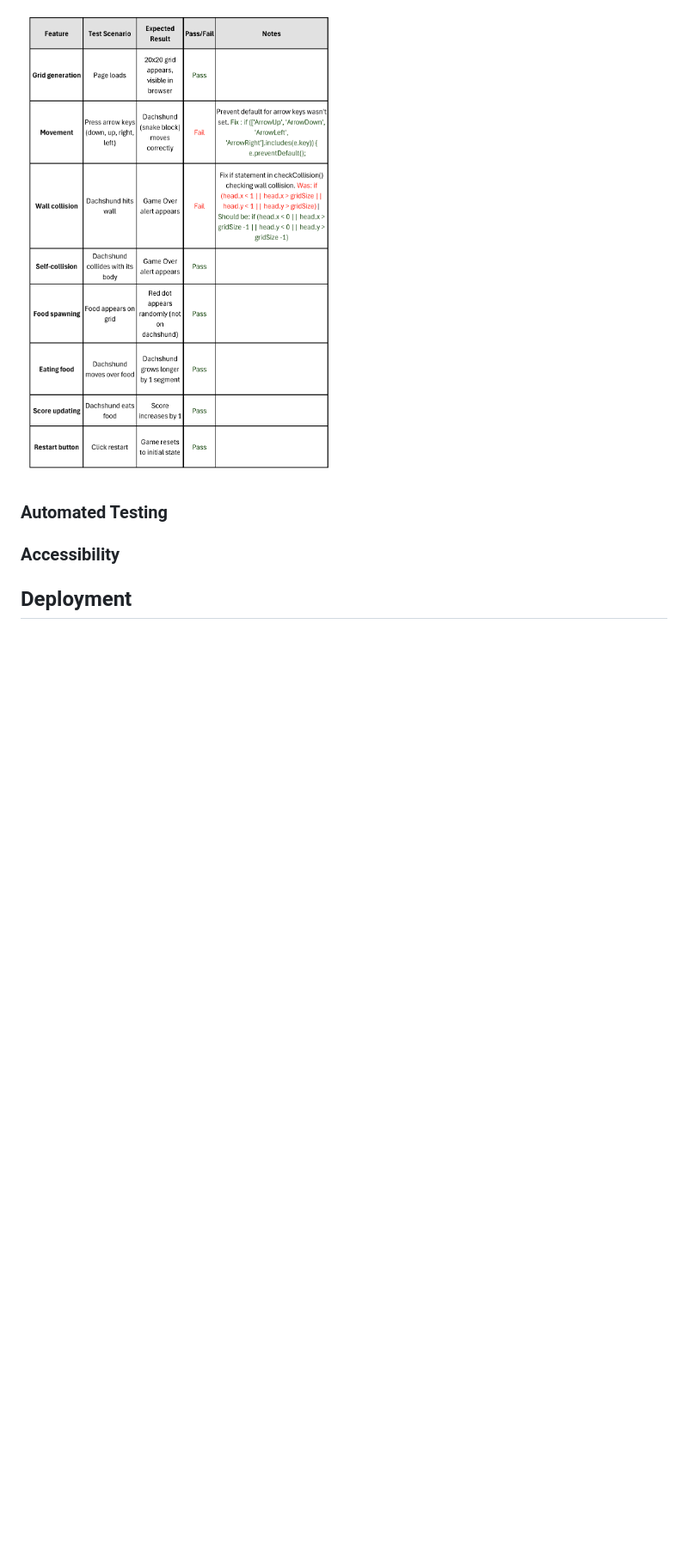
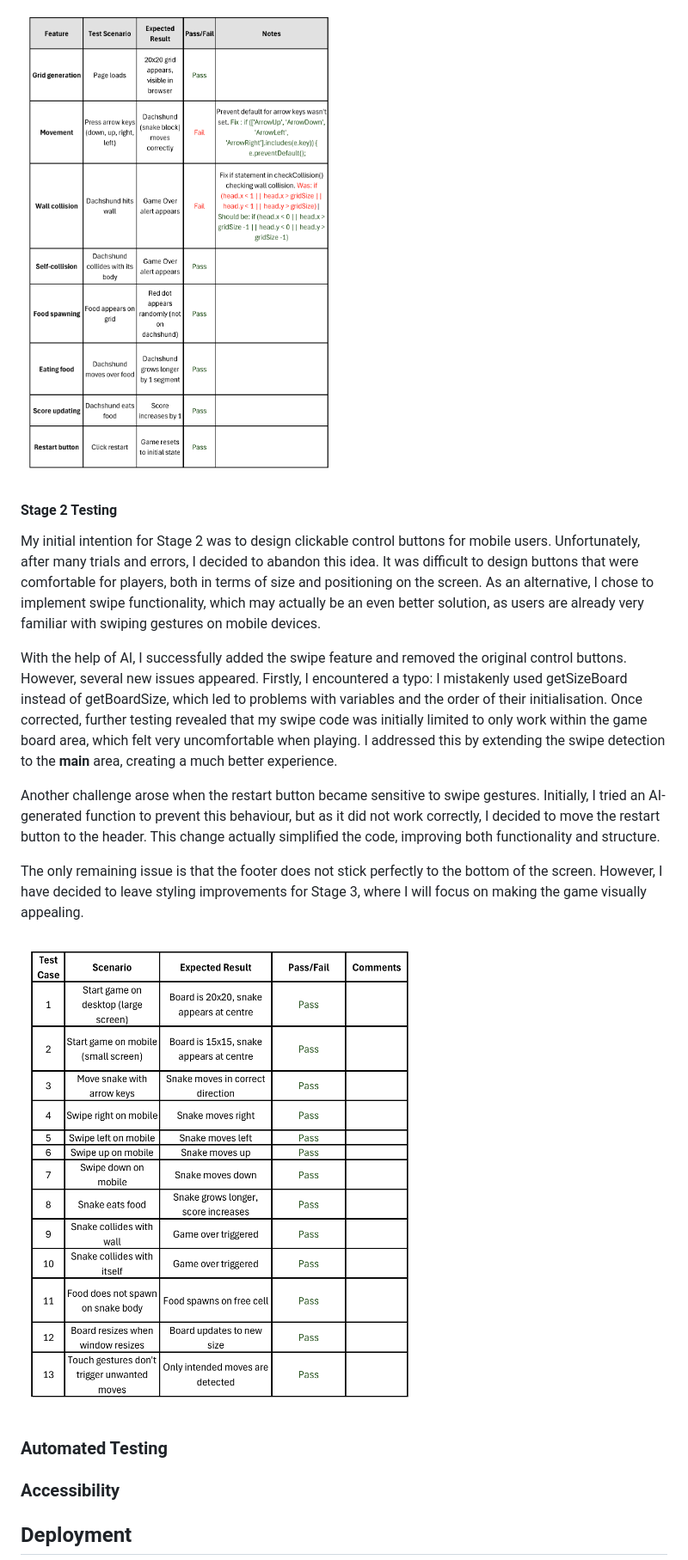
Before and after one commit to dagmara-szproch/dachshund-dash-game, a Markdown page: README.md, the part around the change. Shown: that part at 86% size. Rendered like a GitHub page; pictures changed too: docs/stage2-testing.png (added); blank space fills up the shorter version.

Commit message:
Add stage2 testing to readme

```diff
--- a/README.md
+++ b/README.md
@@ -205,6 +205,18 @@ To achieve this, I will implement the following functions and components:
 
 ![Stage 1 - Testing](docs/stage1-testing.png)
 
+#### Stage 2 Testing
+
+My initial intention for Stage 2 was to design clickable control buttons for mobile users. Unfortunately, after many trials and errors, I decided to abandon this idea. It was difficult to design buttons that were comfortable for players, both in terms of size and positioning on the screen. As an alternative, I chose to implement swipe functionality, which may actually be an even better solution, as users are already very familiar with swiping gestures on mobile devices.
+
+With the help of AI, I successfully added the swipe feature and removed the original control buttons. However, several new issues appeared. Firstly, I encountered a typo: I mistakenly used getSizeBoard instead of getBoardSize, which led to problems with variables and the order of their initialisation. Once corrected, further testing revealed that my swipe code was initially limited to only work within the game board area, which felt very uncomfortable when playing. I addressed this by extending the swipe detection to the **main** area, creating a much better experience.
+
+Another challenge arose when the restart button became sensitive to swipe gestures. Initially, I tried an AI-generated function to prevent this behaviour, but as it did not work correctly, I decided to move the restart button to the header. This change actually simplified the code, improving both functionality and structure.
+
+The only remaining issue is that the footer does not stick perfectly to the bottom of the screen. However, I have decided to leave styling improvements for Stage 3, where I will focus on making the game visually appealing.
+
+![Stage 2 - Testing](docs/stage2-testing.png)
+
 ### Automated Testing
 
 ### Accessibility
```
